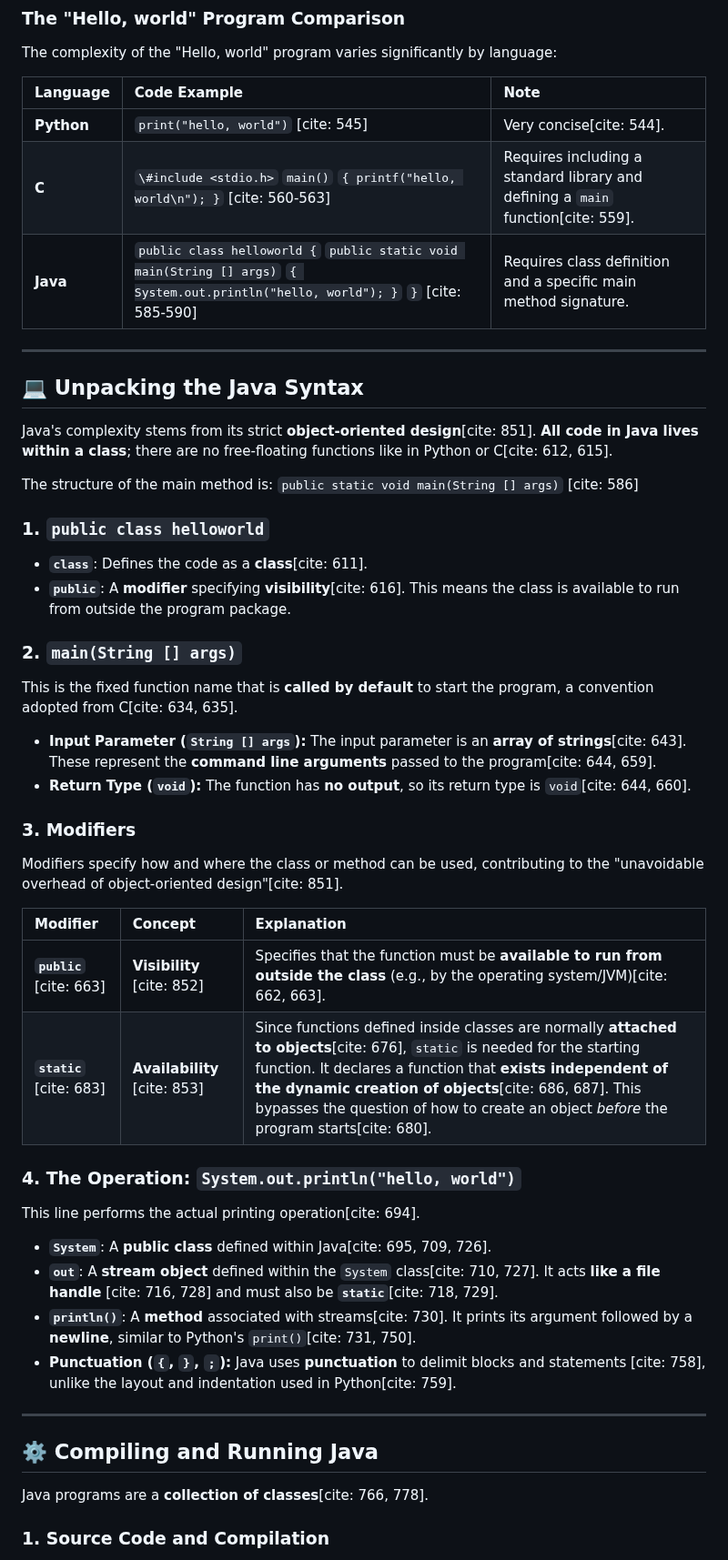
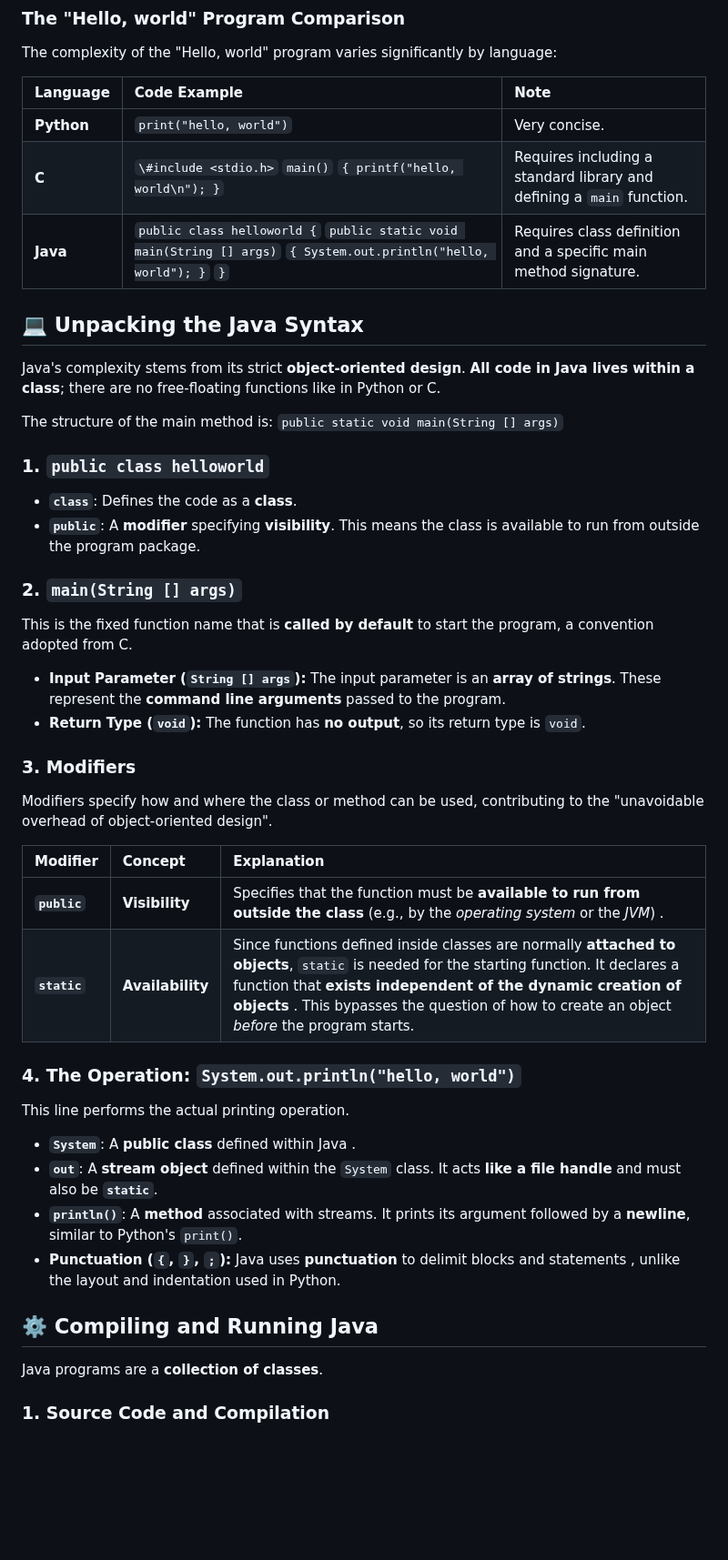
Before and after one commit to alokg-812/IIT-Madras, a Markdown page: Java/Week2/README.md, the part around one of its changes. Shown at 91% size. Drawn GitHub-style; blank space fills up the shorter version.

Commit message:
java learning

```diff
--- a/Java/Week2/README.md
+++ b/Java/Week2/README.md
@@ -8,54 +8,52 @@ The complexity of the "Hello, world" program varies significantly by language:
 
 | Language | Code Example | Note |
 | :--- | :--- | :--- |
-| **Python** | `print("hello, world")` [cite: 545] | Very concise[cite: 544]. |
-| **C** | `\#include <stdio.h>` `main()` `{ printf("hello, world\n"); }` [cite: 560-563] | Requires including a standard library and defining a `main` function[cite: 559]. |
-| **Java** | `public class helloworld {` `public static void main(String [] args)` `{ System.out.println("hello, world"); }` `}` [cite: 585-590] | Requires class definition and a specific main method signature. |
+| **Python** | `print("hello, world")`  | Very concise. |
+| **C** | `\#include <stdio.h>` `main()` `{ printf("hello, world\n"); }` | Requires including a standard library and defining a `main` function. |
+| **Java** | `public class helloworld {` `public static void main(String [] args)` `{ System.out.println("hello, world"); }` `}` | Requires class definition and a specific main method signature. |
 
----
 
 ## 💻 Unpacking the Java Syntax
 
-Java's complexity stems from its strict **object-oriented design**[cite: 851]. **All code in Java lives within a class**; there are no free-floating functions like in Python or C[cite: 612, 615].
+Java's complexity stems from its strict **object-oriented design**. **All code in Java lives within a class**; there are no free-floating functions like in Python or C.
 
 The structure of the main method is:
-`public static void main(String [] args)` [cite: 586]
+`public static void main(String [] args)`
 
 ### 1. `public class helloworld`
 
-* **`class`**: Defines the code as a **class**[cite: 611].
-* **`public`**: A **modifier** specifying **visibility**[cite: 616]. This means the class is available to run from outside the program package.
+* **`class`**: Defines the code as a **class**.
+* **`public`**: A **modifier** specifying **visibility**. This means the class is available to run from outside the program package.
 
 ### 2. `main(String [] args)`
 
-This is the fixed function name that is **called by default** to start the program, a convention adopted from C[cite: 634, 635].
+This is the fixed function name that is **called by default** to start the program, a convention adopted from C.
 
-* **Input Parameter (`String [] args`):** The input parameter is an **array of strings**[cite: 643]. These represent the **command line arguments** passed to the program[cite: 644, 659].
-* **Return Type (`void`):** The function has **no output**, so its return type is `void`[cite: 644, 660].
+* **Input Parameter (`String [] args`):** The input parameter is an **array of strings**. These represent the **command line arguments** passed to the program.
+* **Return Type (`void`):** The function has **no output**, so its return type is `void`.
 
 ### 3. Modifiers
 
-Modifiers specify how and where the class or method can be used, contributing to the "unavoidable overhead of object-oriented design"[cite: 851].
+Modifiers specify how and where the class or method can be used, contributing to the "unavoidable overhead of object-oriented design".
 
 | Modifier | Concept | Explanation |
 | :--- | :--- | :--- |
-| **`public`** [cite: 663] | **Visibility** [cite: 852] | Specifies that the function must be **available to run from outside the class** (e.g., by the operating system/JVM)[cite: 662, 663]. |
-| **`static`** [cite: 683] | **Availability** [cite: 853] | Since functions defined inside classes are normally **attached to objects**[cite: 676], `static` is needed for the starting function. It declares a function that **exists independent of the dynamic creation of objects**[cite: 686, 687]. This bypasses the question of how to create an object *before* the program starts[cite: 680]. |
+| **`public`**  | **Visibility**  | Specifies that the function must be **available to run from outside the class** (e.g., by the *operating system* or the *JVM*) . |
+| **`static`**  | **Availability**  | Since functions defined inside classes are normally **attached to objects**, `static` is needed for the starting function. It declares a function that **exists independent of the dynamic creation of objects** . This bypasses the question of how to create an object *before* the program starts. |
 
 ### 4. The Operation: `System.out.println("hello, world")`
 
-This line performs the actual printing operation[cite: 694].
+This line performs the actual printing operation.
 
-* **`System`**: A **public class** defined within Java[cite: 695, 709, 726].
-* **`out`**: A **stream object** defined within the `System` class[cite: 710, 727]. It acts **like a file handle** [cite: 716, 728] and must also be **`static`**[cite: 718, 729].
-* **`println()`**: A **method** associated with streams[cite: 730]. It prints its argument followed by a **newline**, similar to Python's `print()`[cite: 731, 750].
-* **Punctuation (`{`, `}`, `;`):** Java uses **punctuation** to delimit blocks and statements [cite: 758], unlike the layout and indentation used in Python[cite: 759].
+* **`System`**: A **public class** defined within Java .
+* **`out`**: A **stream object** defined within the `System` class. It acts **like a file handle** and must also be **`static`**.
+* **`println()`**: A **method** associated with streams. It prints its argument followed by a **newline**, similar to Python's `print()`.
+* **Punctuation (`{`, `}`, `;`):** Java uses **punctuation** to delimit blocks and statements , unlike the layout and indentation used in Python.
 
----
 
 ## ⚙️ Compiling and Running Java
 
-Java programs are a **collection of classes**[cite: 766, 778].
+Java programs are a **collection of classes**.
 
 ### 1. Source Code and Compilation
 
```
Also changed, not shown: other parts of Java/Week2/README.md (+11 -11 lines).
